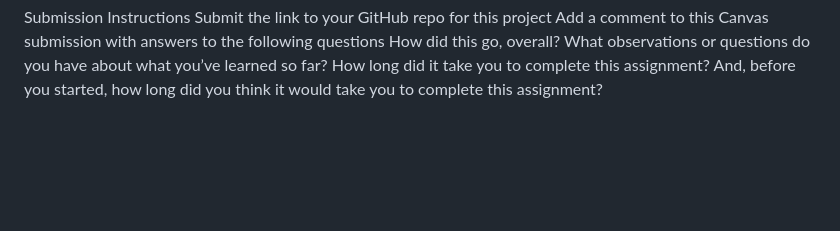
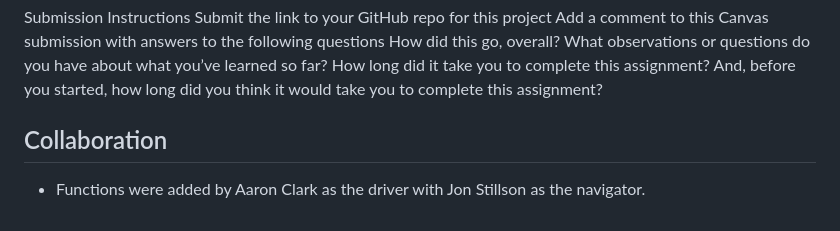
Before and after one commit to Navelfuzz/201-Lab-05b, a Markdown page: README.md, the part around the change. Rendered like a GitHub page; blank space fills up the shorter version.

```diff
--- a/README.md
+++ b/README.md
@@ -59,3 +59,7 @@ Add a comment to this Canvas submission with answers to the following questions
 How did this go, overall?
 What observations or questions do you have about what you’ve learned so far?
 How long did it take you to complete this assignment? And, before you started, how long did you think it would take you to complete this assignment?
+
+## Collaboration
+
+- Functions were added by Aaron Clark as the driver with Jon Stillson as the navigator.
```
